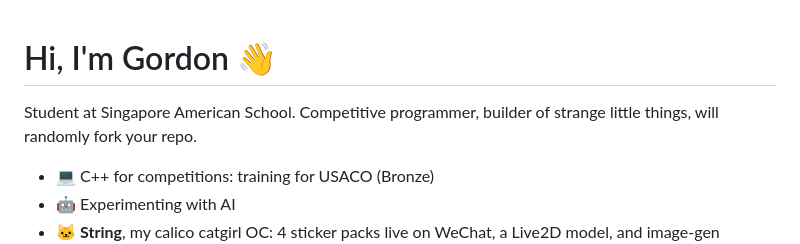
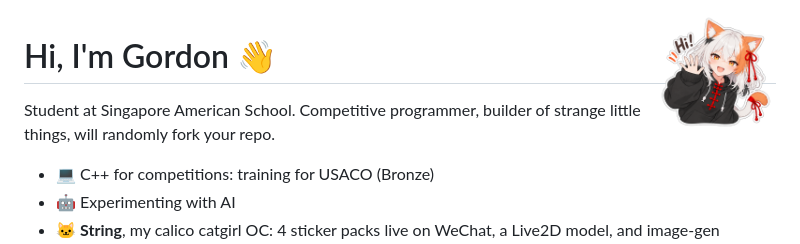
Before and after one commit to IkeaSourPatches/IkeaSourPatches, a Markdown page: README.md, the part around the change. Drawn GitHub-style; pictures changed too: string.png (added).

Commit message:
Add String to the top of the README
Co-Authored-By: Claude Opus 5.5 <noreply@anthropic.com>

```diff
--- a/README.md
+++ b/README.md
@@ -1,3 +1,5 @@
+<img src="string.png" width="120" align="right" alt="String, a calico catgirl, waving hi">
+
 # Hi, I'm Gordon 👋
 
 Student at Singapore American School. Competitive programmer, builder of strange little things, will randomly fork your repo.
```
